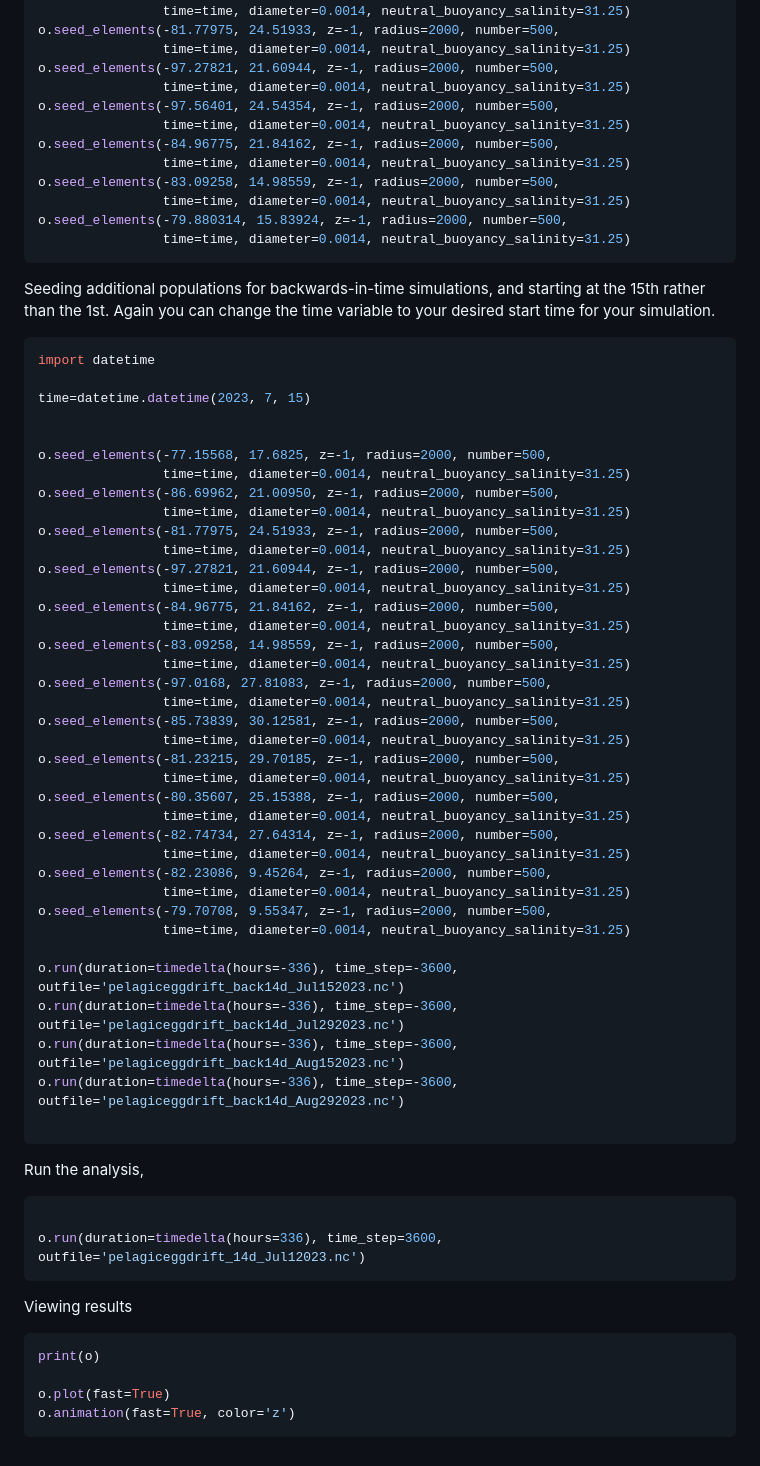
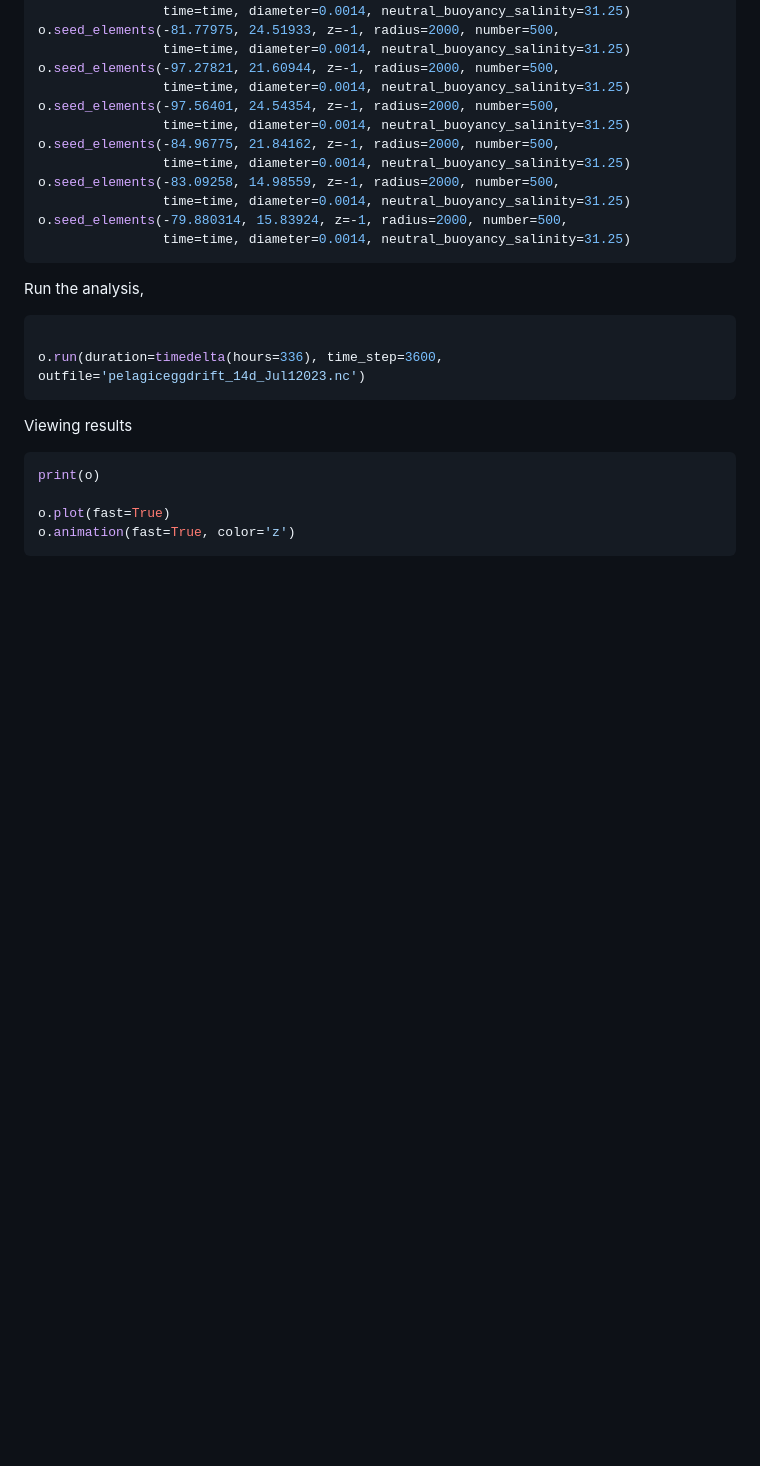
Before and after one commit to C-Tracy/SpatialEcology, a Markdown page: Project/Run_OceanDrift.md, the part around the change. Drawn GitHub-style; blank space fills up the shorter version.

````diff
--- a/Project/Run_OceanDrift.md
+++ b/Project/Run_OceanDrift.md
@@ -44,46 +44,6 @@ o.seed_elements(-79.880314, 15.83924, z=-1, radius=2000, number=500,
                 time=time, diameter=0.0014, neutral_buoyancy_salinity=31.25)
 ```
 
-Seeding additional populations for backwards-in-time simulations, and starting at the 15th rather than the 1st. Again you can change the time variable to your desired start time for your simulation.
-```python3
-import datetime
-
-time=datetime.datetime(2023, 7, 15)
-
-
-o.seed_elements(-77.15568, 17.6825, z=-1, radius=2000, number=500,
-                time=time, diameter=0.0014, neutral_buoyancy_salinity=31.25)
-o.seed_elements(-86.69962, 21.00950, z=-1, radius=2000, number=500,
-                time=time, diameter=0.0014, neutral_buoyancy_salinity=31.25)
-o.seed_elements(-81.77975, 24.51933, z=-1, radius=2000, number=500,
-                time=time, diameter=0.0014, neutral_buoyancy_salinity=31.25)
-o.seed_elements(-97.27821, 21.60944, z=-1, radius=2000, number=500,
-                time=time, diameter=0.0014, neutral_buoyancy_salinity=31.25)
-o.seed_elements(-84.96775, 21.84162, z=-1, radius=2000, number=500,
-                time=time, diameter=0.0014, neutral_buoyancy_salinity=31.25)
-o.seed_elements(-83.09258, 14.98559, z=-1, radius=2000, number=500,
-                time=time, diameter=0.0014, neutral_buoyancy_salinity=31.25)
-o.seed_elements(-97.0168, 27.81083, z=-1, radius=2000, number=500,
-                time=time, diameter=0.0014, neutral_buoyancy_salinity=31.25)
-o.seed_elements(-85.73839, 30.12581, z=-1, radius=2000, number=500,
-                time=time, diameter=0.0014, neutral_buoyancy_salinity=31.25)
-o.seed_elements(-81.23215, 29.70185, z=-1, radius=2000, number=500,
-                time=time, diameter=0.0014, neutral_buoyancy_salinity=31.25)
-o.seed_elements(-80.35607, 25.15388, z=-1, radius=2000, number=500,
-                time=time, diameter=0.0014, neutral_buoyancy_salinity=31.25)
-o.seed_elements(-82.74734, 27.64314, z=-1, radius=2000, number=500,
-                time=time, diameter=0.0014, neutral_buoyancy_salinity=31.25)
-o.seed_elements(-82.23086, 9.45264, z=-1, radius=2000, number=500,
-                time=time, diameter=0.0014, neutral_buoyancy_salinity=31.25)
-o.seed_elements(-79.70708, 9.55347, z=-1, radius=2000, number=500,
-                time=time, diameter=0.0014, neutral_buoyancy_salinity=31.25)
-
-o.run(duration=timedelta(hours=-336), time_step=-3600, outfile='pelagiceggdrift_back14d_Jul152023.nc')
-o.run(duration=timedelta(hours=-336), time_step=-3600, outfile='pelagiceggdrift_back14d_Jul292023.nc')
-o.run(duration=timedelta(hours=-336), time_step=-3600, outfile='pelagiceggdrift_back14d_Aug152023.nc')
-o.run(duration=timedelta(hours=-336), time_step=-3600, outfile='pelagiceggdrift_back14d_Aug292023.nc')
-
-```
 
 
 Run the analysis,
````
